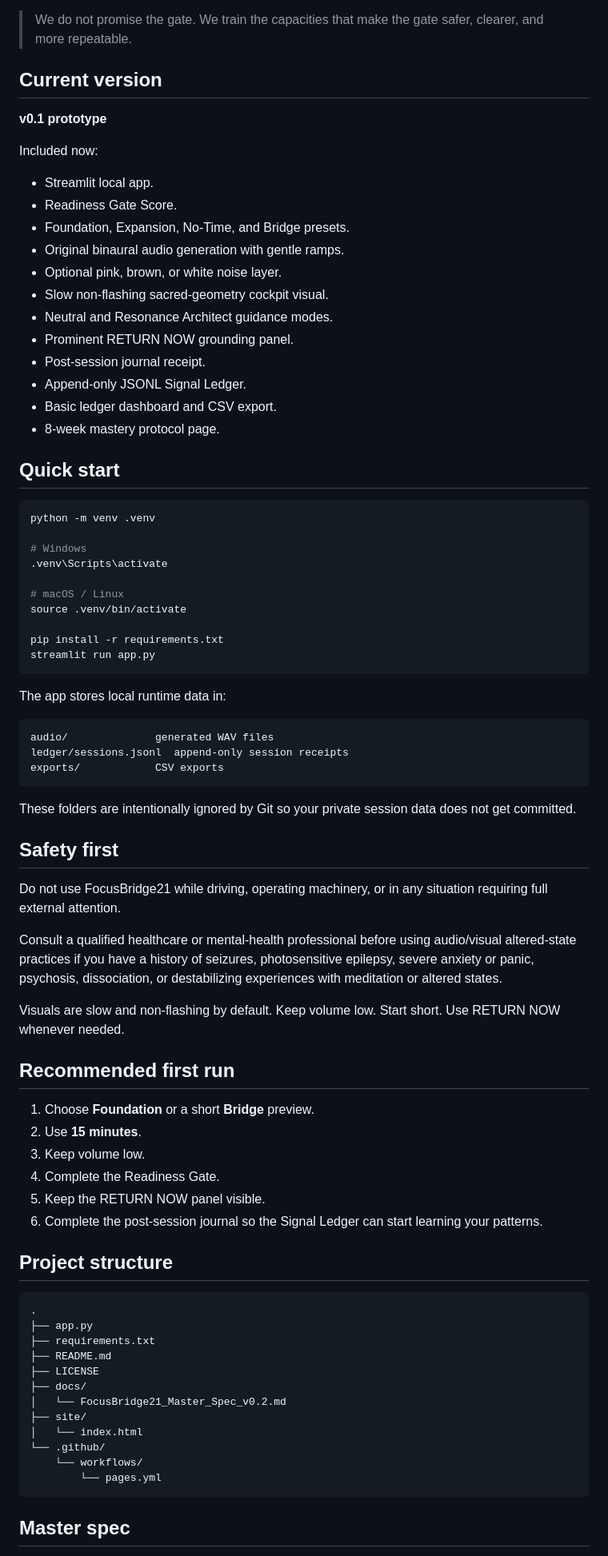
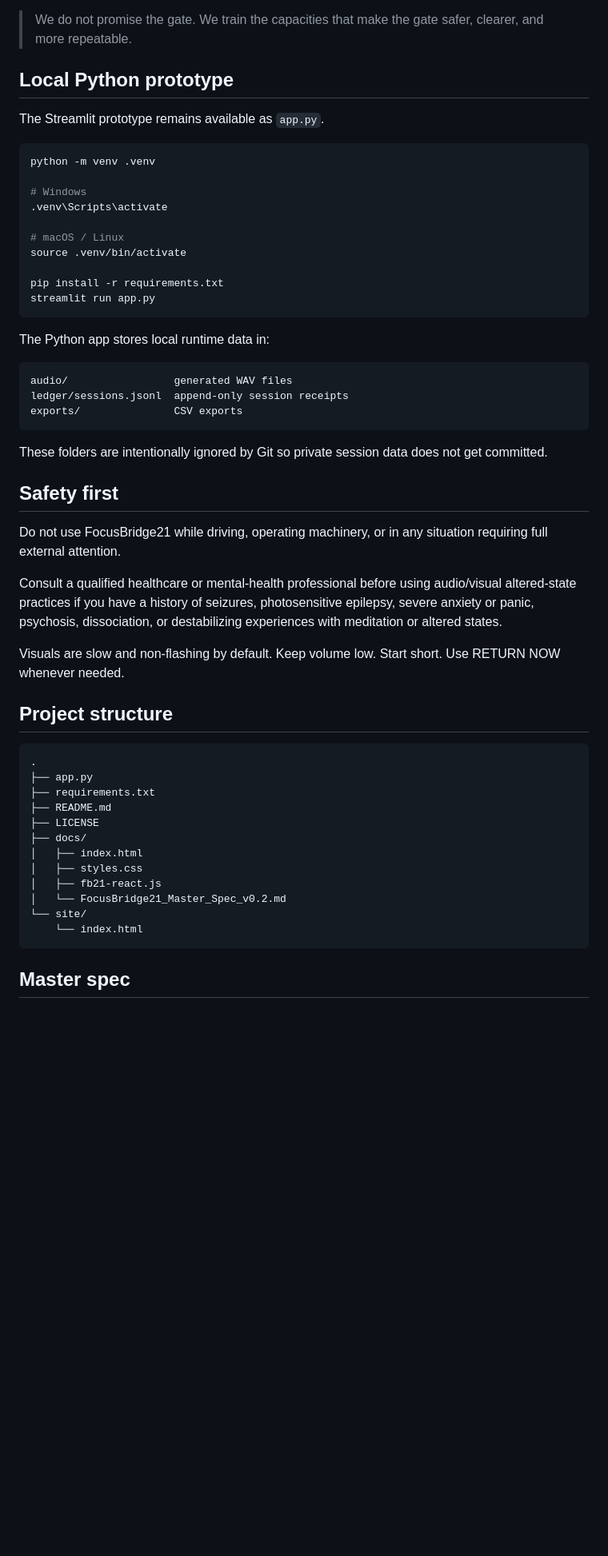
Before and after one commit to MichaelWave369/focusbridge21, a Markdown page: README.md, the part around one of its changes. Shown at 80% size. GitHub-like rendering; blank space fills up the shorter version.

````diff
--- a/README.md
+++ b/README.md
@@ -24,26 +50,9 @@ It is inspired by the broad idea of focus-level training, but it is independent
 
 > We do not promise the gate. We train the capacities that make the gate safer, clearer, and more repeatable.
 
-## Current version
+## Local Python prototype
 
-**v0.1 prototype**
-
-Included now:
-
-- Streamlit local app.
-- Readiness Gate Score.
-- Foundation, Expansion, No-Time, and Bridge presets.
-- Original binaural audio generation with gentle ramps.
-- Optional pink, brown, or white noise layer.
-- Slow non-flashing sacred-geometry cockpit visual.
-- Neutral and Resonance Architect guidance modes.
-- Prominent RETURN NOW grounding panel.
-- Post-session journal receipt.
-- Append-only JSONL Signal Ledger.
-- Basic ledger dashboard and CSV export.
-- 8-week mastery protocol page.
-
-## Quick start
+The Streamlit prototype remains available as `app.py`.
 
 ```bash
 python -m venv .venv
@@ -58,15 +67,15 @@ pip install -r requirements.txt
 streamlit run app.py
 ```
 
-The app stores local runtime data in:
+The Python app stores local runtime data in:
 
 ```text
-audio/              generated WAV files
+audio/                 generated WAV files
 ledger/sessions.jsonl  append-only session receipts
-exports/            CSV exports
+exports/               CSV exports
 ```
 
-These folders are intentionally ignored by Git so your private session data does not get committed.
+These folders are intentionally ignored by Git so private session data does not get committed.
 
 ## Safety first
 
@@ -75,15 +84,6 @@ Do not use FocusBridge21 while driving, operating machinery, or in any situation
 Consult a qualified healthcare or mental-health professional before using audio/visual altered-state practices if you have a history of seizures, photosensitive epilepsy, severe anxiety or panic, psychosis, dissociation, or destabilizing experiences with meditation or altered states.
 
 Visuals are slow and non-flashing by default. Keep volume low. Start short. Use RETURN NOW whenever needed.
-
-## Recommended first run
-
-1. Choose **Foundation** or a short **Bridge** preview.
-2. Use **15 minutes**.
-3. Keep volume low.
-4. Complete the Readiness Gate.
-5. Keep the RETURN NOW panel visible.
-6. Complete the post-session journal so the Signal Ledger can start learning your patterns.
 
 ## Project structure
 
@@ -94,12 +94,12 @@ Visuals are slow and non-flashing by default. Keep volume low. Start short. Use
 ├── README.md
 ├── LICENSE
 ├── docs/
+│   ├── index.html
+│   ├── styles.css
+│   ├── fb21-react.js
 │   └── FocusBridge21_Master_Spec_v0.2.md
-├── site/
-│   └── index.html
-└── .github/
-    └── workflows/
-        └── pages.yml
+└── site/
+    └── index.html
 ```
 
 ## Master spec
````
Also changed, not shown: other parts of README.md (+26 -0 lines).
